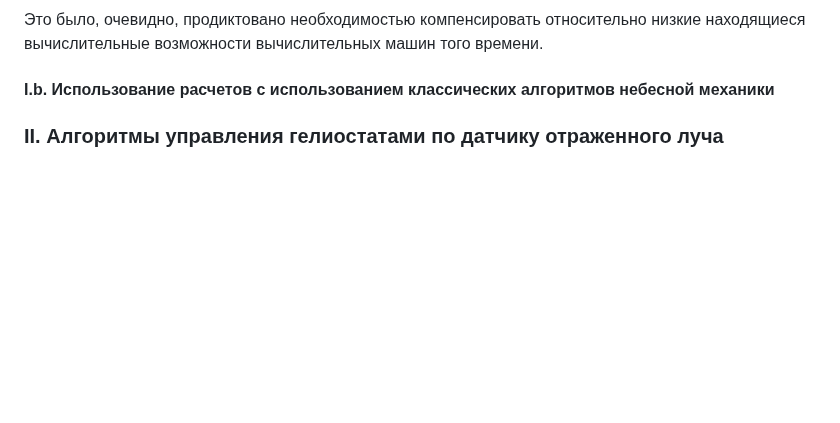
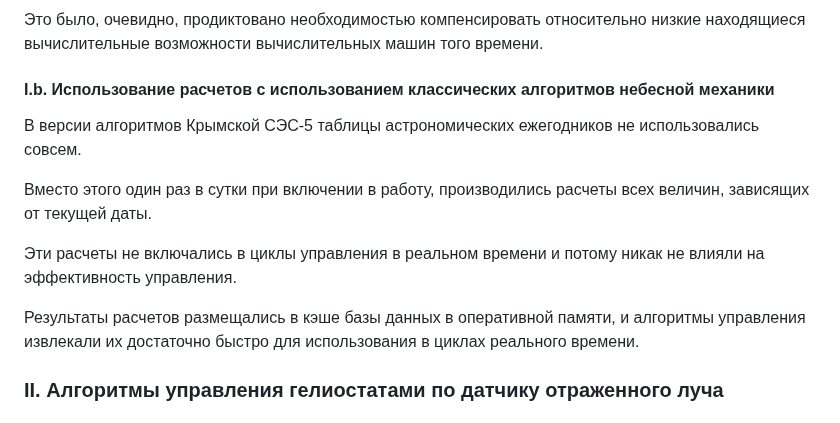
Before and after one commit to SolarWind1956/opencv-wasm-emscripten, a Markdown page: docs/history/70_algorithms.md, the part around the change. Drawn GitHub-style; blank space fills up the shorter version.

```diff
--- a/docs/history/70_algorithms.md
+++ b/docs/history/70_algorithms.md
@@ -108,6 +108,14 @@
 
 #### I.b. Использование расчетов с использованием классических алгоритмов небесной механики
 
+В версии алгоритмов Крымской СЭС-5 таблицы астрономических ежегодников не использовались совсем.
+
+Вместо этого один раз в сутки при включении в работу, производились расчеты всех величин, зависящих от текущей даты.
+
+Эти расчеты не включались в циклы управления в реальном времени и потому никак не влияли на эффективность управления.
+
+Результаты расчетов размещались в кэше базы данных в оперативной памяти, и алгоритмы управления извлекали их достаточно быстро
+для использования в циклах реального времени.
 
 ### II. Алгоритмы управления гелиостатами по датчику отраженного луча
 
```
